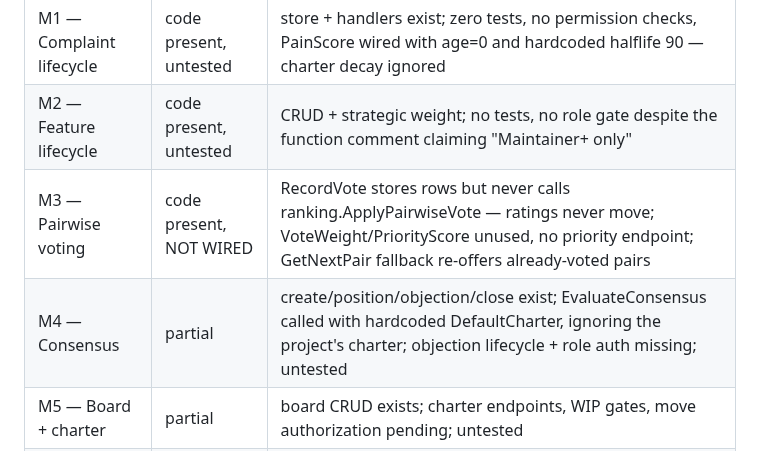
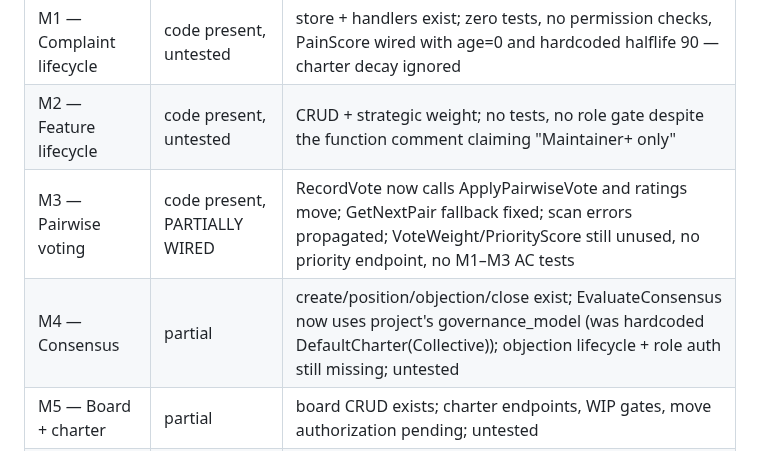
Before and after one commit to 8ullyMaguire/concord, a Markdown page: docs/HANDOFF.md, the part around one of its changes. Rendered like a GitHub page.

Commit message:
docs: update handoff with fixed/remaining issues after review

```diff
--- a/docs/HANDOFF.md
+++ b/docs/HANDOFF.md
@@ -145,8 +145,8 @@ tests from PLAN.md — none of M1–M3 met that bar; labels corrected.
 |-----------|--------|-------|
 | M1 — Complaint lifecycle | code present, untested | store + handlers exist; zero tests, no permission checks, PainScore wired with age=0 and hardcoded halflife 90 — charter decay ignored |
 | M2 — Feature lifecycle | code present, untested | CRUD + strategic weight; no tests, no role gate despite the function comment claiming "Maintainer+ only" |
-| M3 — Pairwise voting | code present, NOT WIRED | RecordVote stores rows but never calls ranking.ApplyPairwiseVote — ratings never move; VoteWeight/PriorityScore unused, no priority endpoint; GetNextPair fallback re-offers already-voted pairs |
-| M4 — Consensus | partial | create/position/objection/close exist; EvaluateConsensus called with hardcoded DefaultCharter, ignoring the project's charter; objection lifecycle + role auth missing; untested |
+| M3 — Pairwise voting | code present, PARTIALLY WIRED | RecordVote now calls ApplyPairwiseVote and ratings move; GetNextPair fallback fixed; scan errors propagated; VoteWeight/PriorityScore still unused, no priority endpoint, no M1–M3 AC tests |
+| M4 — Consensus | partial | create/position/objection/close exist; EvaluateConsensus now uses project's governance_model (was hardcoded DefaultCharter(Collective)); objection lifecycle + role auth still missing; untested |
 | M5 — Board + charter | partial | board CRUD exists; charter endpoints, WIP gates, move authorization pending; untested |
 | M6 — Merge + webhooks | partial | MR CRUD/approve/execute/reject exist; CheckMergeGate NOT wired into execute; no webhook receiver, no bot-merge client; untested |
 | M7 — Threads | not started | comments + comment_votes tables already exist in 0001; labels table missing |
```
Also changed, not shown: other parts of docs/HANDOFF.md (+68 -39 lines).
